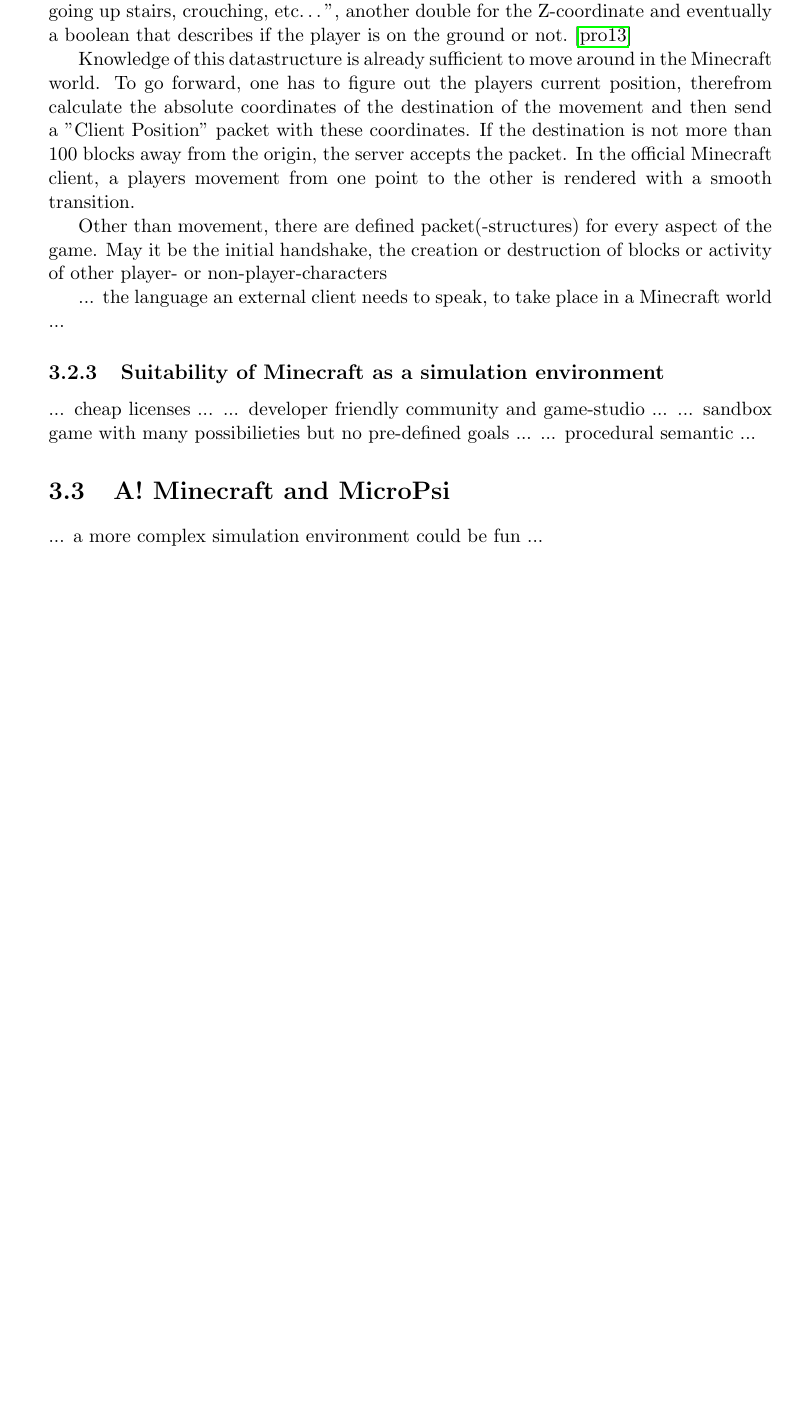
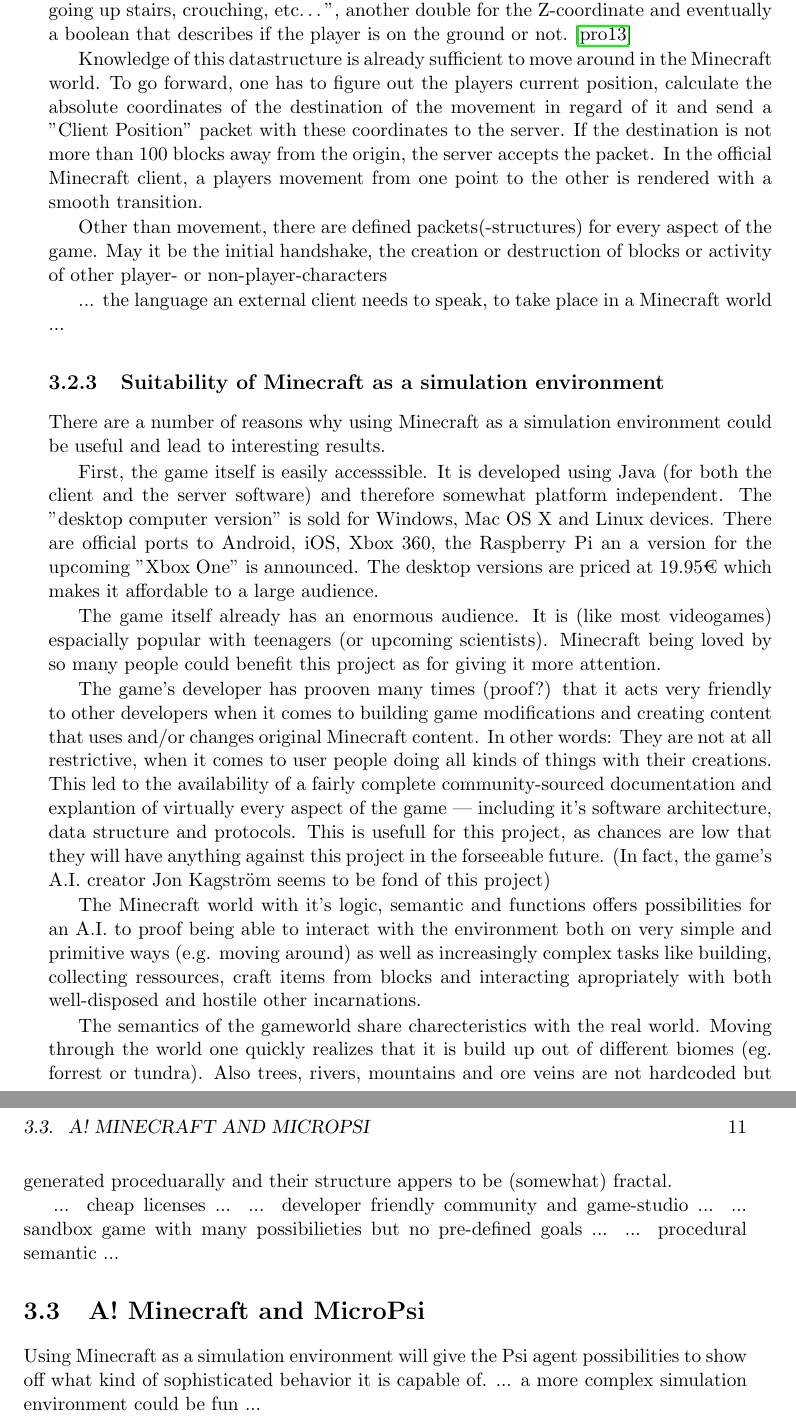
Before and after one commit to jonasrk/Minecraft-MicroPsi-Bachelorarbeit, a LaTeX thesis (thesis.tex, which reads text/foundations.tex): part of page 22 of 39 before the commit and two parts of pages 22 and 23 of 41 after it, the two joined at a grey line, cut so that both start at the same text, the shorter picture padded with empty space. Compiled offline with pdfLaTeX.

Commit message:
Wrote a little bit about the foundations.

```diff
--- a/text/foundations.tex
+++ b/text/foundations.tex
@@ -127,20 +128,36 @@
 
         \subsection{The Cient Server Protokoll}
-Minecrafts Client-Server-Protocol is (at least not to the public) documented by the developer themselves. However, the modding-community found it's ways to gather full knowledge of its structure (probably by using reverse engineering techniques). The protocol is based on packets. "All packets begin with a single "Packet ID" byte. Listed packet size includes this byte. Packets are either "server to client", "client to server", or "Two-Way" (both). Packets are not prefixed with their length. For variable length packets, you must parse it completely to determine its length."
+Minecrafts Client-Server-Protocol is (at least not to the public) documented by the developer themselves. However, the modding-community found it's ways to gather full knowledge of its structure (probably by using reverse engineering techniques). The protocol is based on packets.
+
+"All packets begin with a single "Packet ID" byte. Listed packet size includes this byte. Packets are either "server to client", "client to server", or "Two-Way" (both). Packets are not prefixed with their length. For variable length packets, you must parse it completely to determine its length."
 
 To give an example of one of the easier packets, the "Client Position"-Packet is fairly straight forward. It is exclusively send form clients to servers and starts with the Packet ID (as every Packet does), followed by the X- and Y-coordinates as doubles, the stance value as a double, which is used to to "modify the players bounding box when going up stairs, crouching, etc…", another double for the Z-coordinate and eventually a boolean that describes if the player is on the ground or not.~\cite{protocol}
 
-Knowledge of this datastructure is already sufficient to move around in the Minecraft world. To go forward, one has to figure out the players current position, therefrom calculate the absolute coordinates of the destination of the movement and then send a "Client Position" packet with these coordinates. If the destination is not more than 100 blocks away from the origin, the server accepts the packet. In the official Minecraft client, a players movement from one point to the other is rendered with a smooth transition.
+Knowledge of this datastructure is already sufficient to move around in the Minecraft world. To go forward, one has to figure out the players current position, calculate the absolute coordinates of the destination of the movement in regard of it and send a "Client Position" packet with these coordinates to the server. If the destination is not more than 100 blocks away from the origin, the server accepts the packet. In the official Minecraft client, a players movement from one point to the other is rendered with a smooth transition.
 
-Other than movement, there are defined packet(-structures) for every aspect of the game. May it be the initial handshake, the creation or destruction of blocks or activity of other player- or non-player-characters
+Other than movement, there are defined packets(-structures) for every aspect of the game. May it be the initial handshake, the creation or destruction of blocks or activity of other player- or non-player-characters
 
 ... the language an external client needs to speak, to take place in a Minecraft world ...
 
         \subsection{Suitability of Minecraft as a simulation environment}
+There are a number of reasons why using Minecraft as a simulation environment could be useful and lead to interesting results.
+
+First, the game itself is easily accesssible. It is developed using Java (for both the client and the server software) and therefore somewhat platform independent. The "desktop computer version" is sold for Windows, Mac OS X and Linux devices. There are official ports to Android, iOS, Xbox 360, the Raspberry Pi an a version for the upcoming "Xbox One" is announced. The desktop versions are priced at 19.95€ which makes it affordable to a large audience.
+
+The game itself already has an enormous audience. It is (like most videogames) espacially popular with teenagers (or upcoming scientists). Minecraft being loved by so many people could benefit this project as for giving it more attention.
+
+The game's developer has prooven many times (proof?) that it acts very friendly to other developers when it comes to building game modifications and creating content that uses and/or changes original Minecraft content. In other words: They are not at all restrictive, when it comes to user people doing all kinds of things with their creations. This led to the availability of a fairly complete community-sourced  documentation and explantion of virtually every aspect of the game --- including it's software architecture, data structure and protocols. This is usefull for this project, as chances are low that they will have anything against this project in the forseeable future. (In fact, the game's A.I. creator Jon Kagström seems to be fond of this project)
+
+The Minecraft world with it's logic, semantic and functions offers possibilities for an A.I. to proof being able to interact with the environment both on very simple and primitive ways (e.g. moving around) as well as increasingly complex tasks like building, collecting ressources, craft items from blocks and interacting apropriately with both well-disposed and hostile other incarnations. %TODO find a better word)
+%TODO explain crafting
+
+The semantics of the gameworld share charecteristics with the real world. Moving through the world one quickly realizes that it is build up out of different biomes (eg. forrest or tundra). Also trees, rivers, mountains and ore veins are not hardcoded but generated proceduarally and their structure appers to be (somewhat) fractal.
+
 ... cheap licenses ...
 ... developer friendly community and game-studio ...
 ... sandbox game with many possibilieties but no pre-defined goals ...
 ... procedural semantic ...
 
     \section{A! Minecraft and MicroPsi}
+Using Minecraft as a simulation environment will give the Psi agent possibilities to show off what kind of sophisticated behavior it is capable of.
 ... a more complex simulation environment could be fun ...
```
Also changed, not shown: text/foundations.tex (1 more changed lines).
